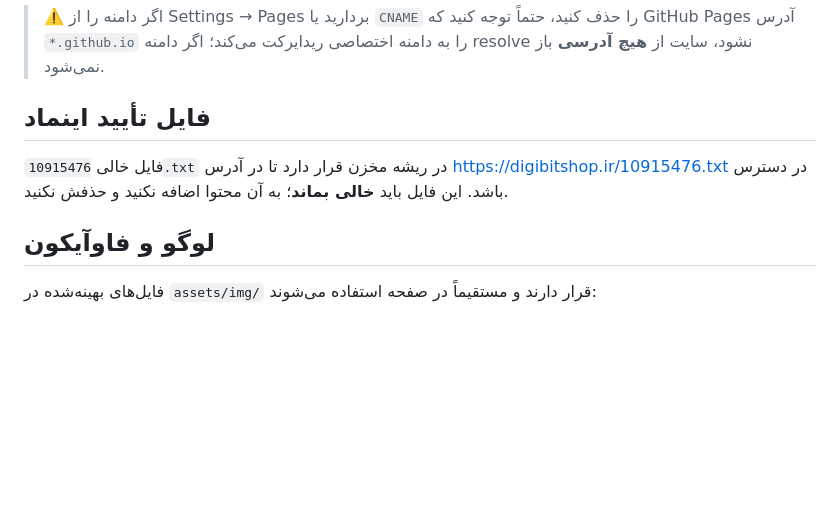
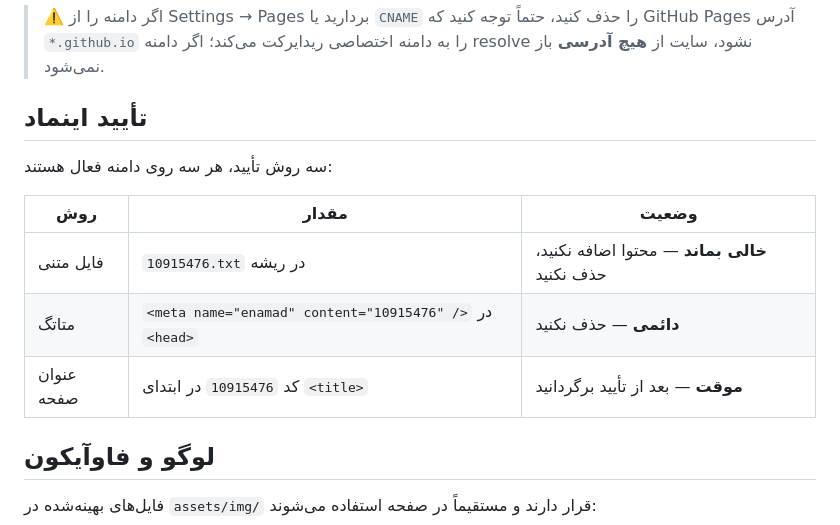
Before and after one commit to HosseinHeydarpour/digibit-user, a Markdown page: README.md, the part around the change. Rendered like a GitHub page; blank space fills up the shorter version.

Commit message:
docs: document the three enamad verification methods and their lifetimes

```diff
--- a/README.md
+++ b/README.md
@@ -53,11 +53,15 @@
 > که GitHub Pages آدرس `*.github.io` را به دامنه اختصاصی ریدایرکت می‌کند؛ اگر دامنه
 > resolve نشود، سایت از **هیچ آدرسی** باز نمی‌شود.
 
-## فایل تأیید اینماد
+## تأیید اینماد
 
-فایل خالی `10915476.txt` در ریشه مخزن قرار دارد تا در آدرس
-<https://digibitshop.ir/10915476.txt> در دسترس باشد. این فایل باید **خالی بماند**؛
-به آن محتوا اضافه نکنید و حذفش نکنید.
+سه روش تأیید، هر سه روی دامنه فعال هستند:
+
+| روش | مقدار | وضعیت |
+|---|---|---|
+| فایل متنی | `10915476.txt` در ریشه | **خالی بماند** — محتوا اضافه نکنید، حذف نکنید |
+| متاتگ | `<meta name="enamad" content="10915476" />` در `<head>` | **دائمی** — حذف نکنید |
+| عنوان صفحه | کد `10915476` در ابتدای `<title>` | **موقت** — بعد از تأیید برگردانید |
 
 ## لوگو و فاوآیکون
 
```
